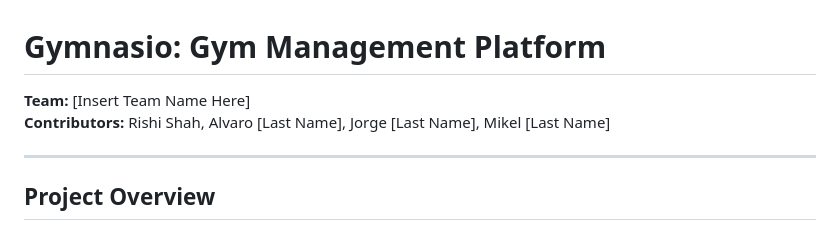
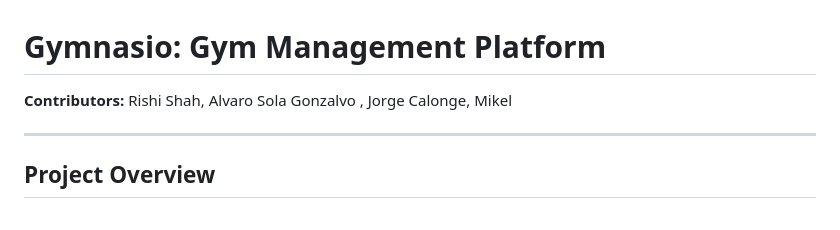
Before and after one commit to rishis20/Gym-Membership-Webpage, a Markdown page: README.md, the part around the change. GitHub-like rendering.

```diff
--- a/README.md
+++ b/README.md
@@ -1,7 +1,6 @@
 # Gymnasio: Gym Management Platform
 
-**Team:** [Insert Team Name Here]
-**Contributors:** Rishi Shah, Alvaro [Last Name], Jorge [Last Name], Mikel [Last Name]
+**Contributors:** Rishi Shah, Alvaro Sola Gonzalvo , Jorge Calonge, Mikel
 
 ---
 
```
